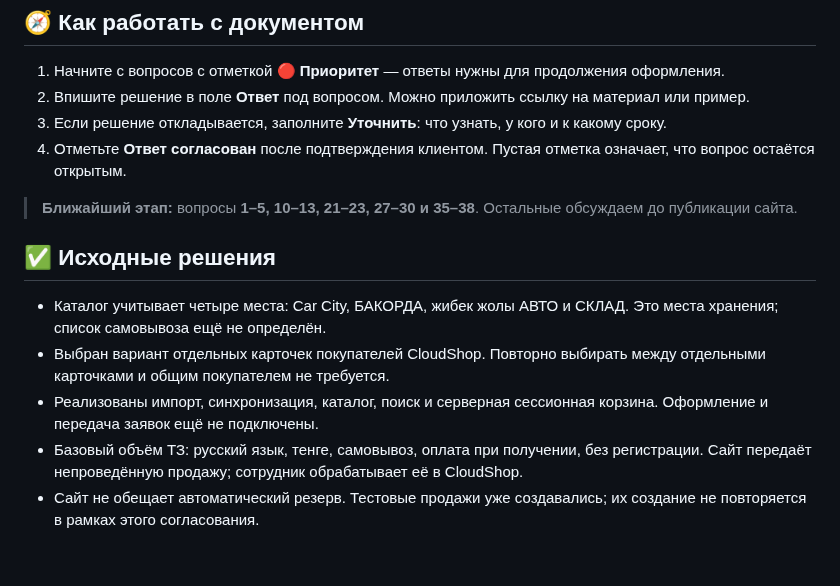
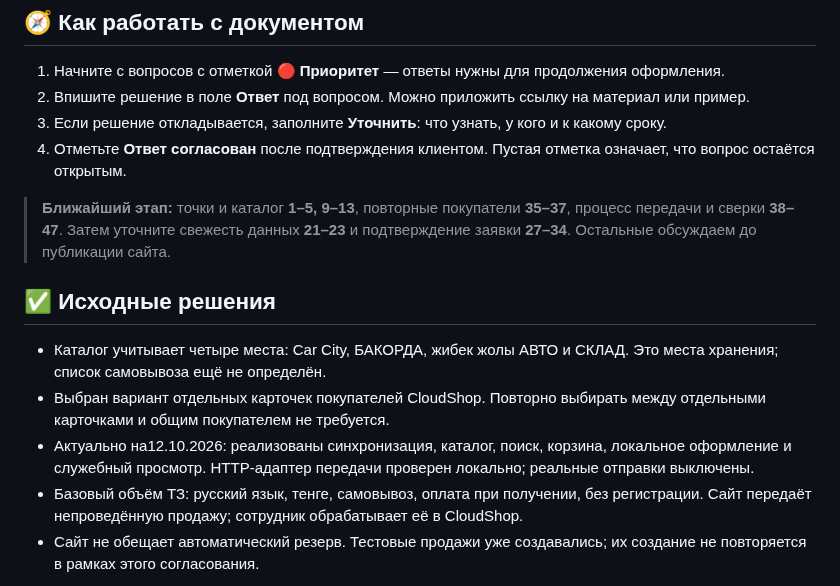
Before and after one commit to qolshatyr/mbm_motors, a Markdown page: docs/client/Client_Questions.md, the part around the change. Rendered like a GitHub page; blank space fills up the shorter version.

```diff
--- a/docs/client/Client_Questions.md
+++ b/docs/client/Client_Questions.md
@@ -20,13 +20,13 @@
 3. Если решение откладывается, заполните **Уточнить**: что узнать, у кого и к какому сроку.
 4. Отметьте **Ответ согласован** после подтверждения клиентом. Пустая отметка означает, что вопрос остаётся открытым.
 
-> **Ближайший этап:** вопросы **1–5, 10–13, 21–23, 27–30 и 35–38**. Остальные обсуждаем до публикации сайта.
+> **Ближайший этап:** точки и каталог **1–5, 9–13**, повторные покупатели **35–37**, процесс передачи и сверки **38–47**. Затем уточните свежесть данных **21–23** и подтверждение заявки **27–34**. Остальные обсуждаем до публикации сайта.
 
 ## ✅ Исходные решения
 
 - Каталог учитывает четыре места: Car City, БАКОРДА, жибек жолы АВТО и СКЛАД. Это места хранения; список самовывоза ещё не определён.
 - Выбран вариант отдельных карточек покупателей CloudShop. Повторно выбирать между отдельными карточками и общим покупателем не требуется.
-- Реализованы импорт, синхронизация, каталог, поиск и серверная сессионная корзина. Оформление и передача заявок ещё не подключены.
+- Актуально на12.10.2026: реализованы синхронизация, каталог, поиск, корзина, локальное оформление и служебный просмотр. HTTP-адаптер передачи проверен локально; реальные отправки выключены.
 - Базовый объём ТЗ: русский язык, тенге, самовывоз, оплата при получении, без регистрации. Сайт передаёт непроведённую продажу; сотрудник обрабатывает её в CloudShop.
 - Сайт не обещает автоматический резерв. Тестовые продажи уже создавались; их создание не повторяется в рамках этого согласования.
 
```
Also changed, not shown: PROJECT_CONTEXT.md (+2 -0 lines).
